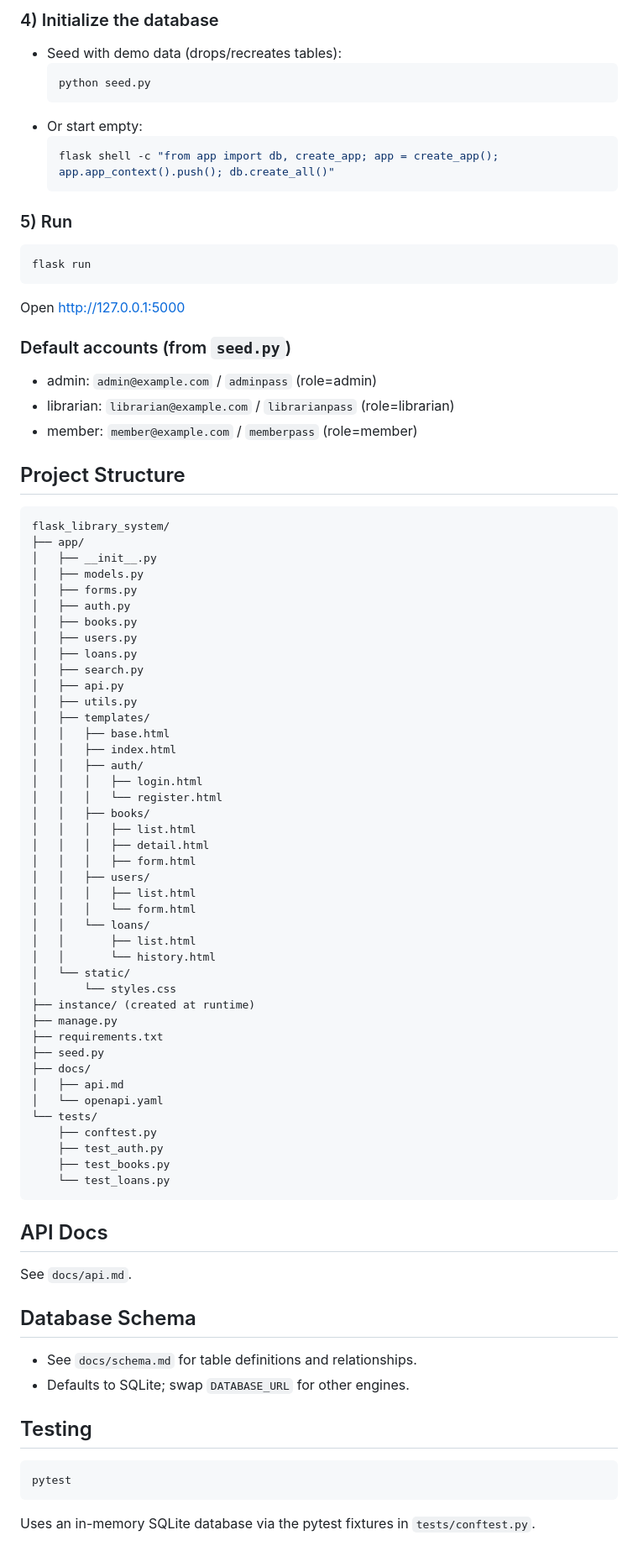
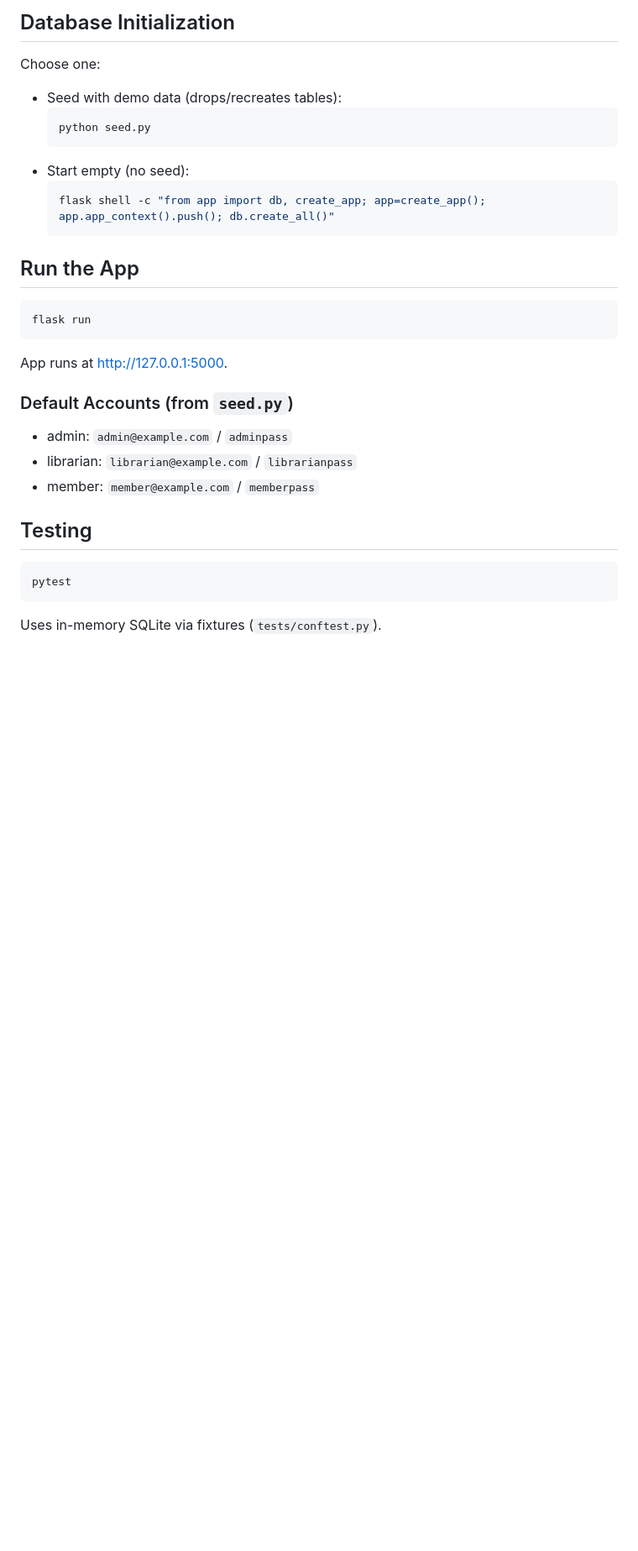
Before and after one commit to nadernima/flask-library-system, a Markdown page: README.md, the part around the change printed below. Shown: that part at 84% size. Drawn GitHub-style; blank space fills up the shorter version.

Commit message:
Rewrite README with structured setup and docs

````diff
--- a/README.md
+++ b/README.md
@@ -37,81 +73,29 @@ DATABASE_URL=sqlite:///instance/library.db
 
-### 4) Initialize the database
+## Database Initialization
+Choose one:
 - Seed with demo data (drops/recreates tables):
   ```bash
   python seed.py
   ```
-- Or start empty:
+- Start empty (no seed):
   ```bash
-  flask shell -c "from app import db, create_app; app = create_app(); app.app_context().push(); db.create_all()"
+  flask shell -c "from app import db, create_app; app=create_app(); app.app_context().push(); db.create_all()"
   ```
 
-### 5) Run
+## Run the App
 ```bash
 flask run
 ```
-Open http://127.0.0.1:5000
+App runs at http://127.0.0.1:5000.
 
-### Default accounts (from `seed.py`)
-- admin: `admin@example.com` / `adminpass` (role=admin)
-- librarian: `librarian@example.com` / `librarianpass` (role=librarian)
-- member: `member@example.com` / `memberpass` (role=member)
-
-## Project Structure
-```
-flask_library_system/
-├── app/
-│   ├── __init__.py
-│   ├── models.py
-│   ├── forms.py
-│   ├── auth.py
-│   ├── books.py
-│   ├── users.py
-│   ├── loans.py
-│   ├── search.py
-│   ├── api.py
-│   ├── utils.py
-│   ├── templates/
-│   │   ├── base.html
-│   │   ├── index.html
-│   │   ├── auth/
-│   │   │   ├── login.html
-│   │   │   └── register.html
-│   │   ├── books/
-│   │   │   ├── list.html
-│   │   │   ├── detail.html
-│   │   │   ├── form.html
-│   │   ├── users/
-│   │   │   ├── list.html
-│   │   │   └── form.html
-│   │   └── loans/
-│   │       ├── list.html
-│   │       └── history.html
-│   └── static/
-│       └── styles.css
-├── instance/ (created at runtime)
-├── manage.py
-├── requirements.txt
-├── seed.py
-├── docs/
-│   ├── api.md
-│   └── openapi.yaml
-└── tests/
-    ├── conftest.py
-    ├── test_auth.py
-    ├── test_books.py
-    └── test_loans.py
-```
-
-## API Docs
-See `docs/api.md`.
-
-## Database Schema
-- See `docs/schema.md` for table definitions and relationships.
-- Defaults to SQLite; swap `DATABASE_URL` for other engines.
+### Default Accounts (from `seed.py`)
+- admin: `admin@example.com` / `adminpass`
+- librarian: `librarian@example.com` / `librarianpass`
+- member: `member@example.com` / `memberpass`
 
 ## Testing
 ```bash
 pytest
 ```
-Uses an in-memory SQLite database via the pytest fixtures in `tests/conftest.py`.
+Uses in-memory SQLite via fixtures (`tests/conftest.py`).
 
````
Also changed, not shown: other parts of README.md (+60 -21 lines).
